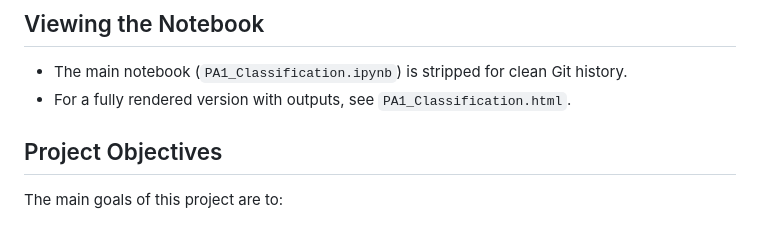
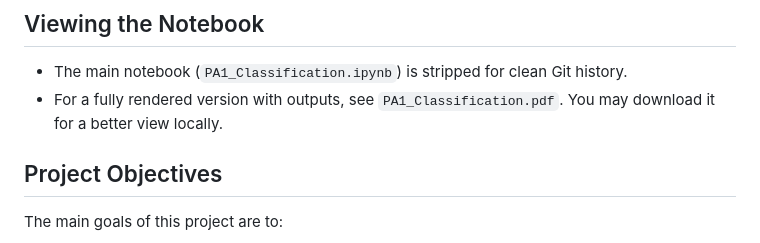
Before and after one commit to thomasong1/diabetes-prediction, a Markdown page: README.md, the part around the change. Drawn GitHub-style.

Commit message:
Replaced html mention with pdf in README.md

```diff
--- a/README.md
+++ b/README.md
@@ -8,7 +8,7 @@ This project was completed as part of the first machine learning modeling assign
 
 ## Viewing the Notebook
 - The main notebook (`PA1_Classification.ipynb`) is stripped for clean Git history.
-- For a fully rendered version with outputs, see `PA1_Classification.html`.
+- For a fully rendered version with outputs, see `PA1_Classification.pdf`. You may download it for a better view locally.
 
 ## Project Objectives
 The main goals of this project are to:
```
